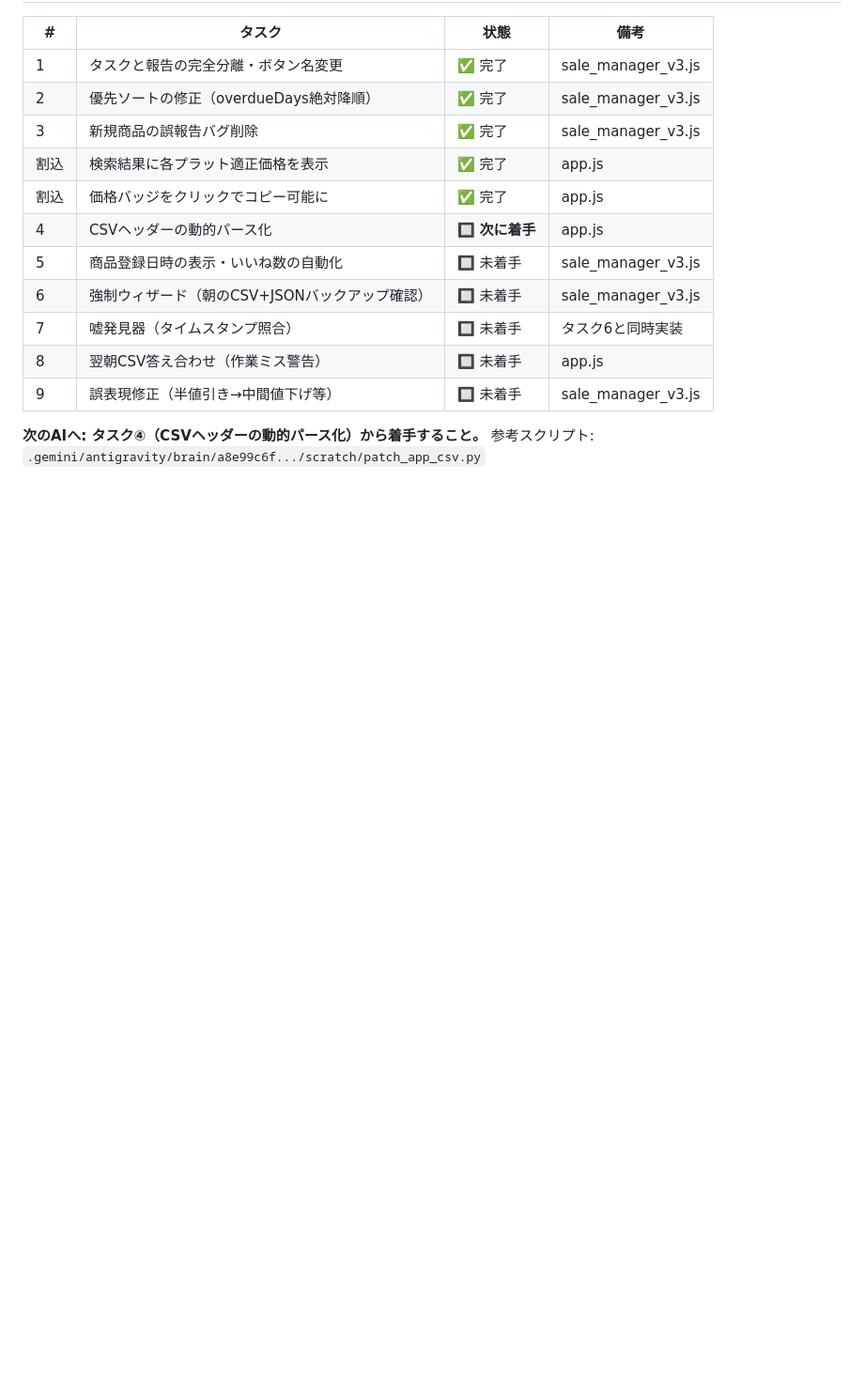
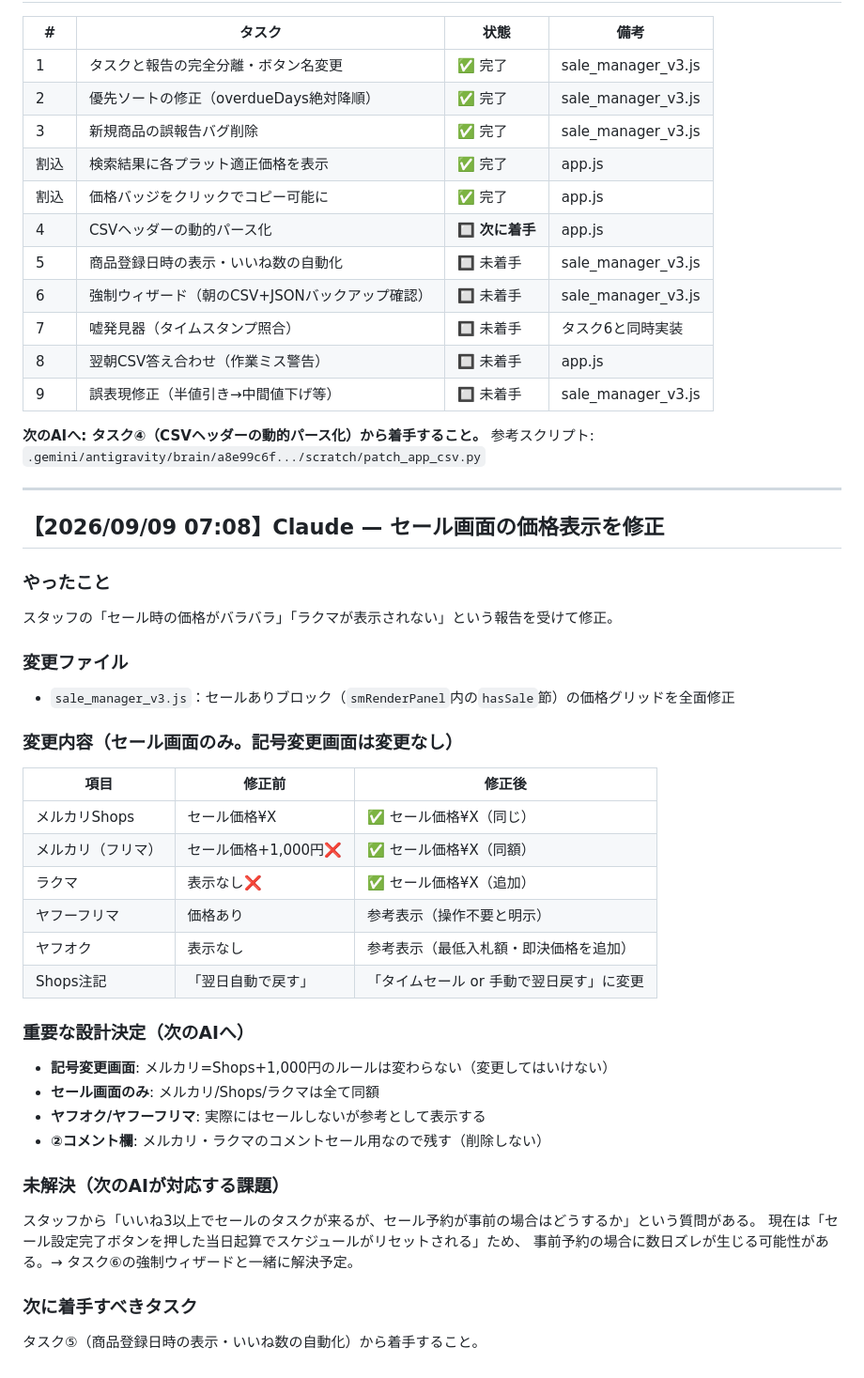
Before and after one commit to ringoyuki/listing-dashboard, a Markdown page: SYSTEM_README_AI.md, the part around the change. Shown at 94% size. Rendered like a GitHub page; blank space fills up the shorter version.

Commit message:
docs: セール画面修正ログをREADMEに追記

```diff
--- a/SYSTEM_README_AI.md
+++ b/SYSTEM_README_AI.md
@@ -378,3 +378,38 @@ push: ✅ main ブランチに反映済み
 
 **次のAIへ: タスク④（CSVヘッダーの動的パース化）から着手すること。**
 参考スクリプト: `.gemini/antigravity/brain/a8e99c6f.../scratch/patch_app_csv.py`
+
+
+---
+
+## 【2026/09/09 07:08】Claude — セール画面の価格表示を修正
+
+### やったこと
+スタッフの「セール時の価格がバラバラ」「ラクマが表示されない」という報告を受けて修正。
+
+### 変更ファイル
+- `sale_manager_v3.js`：セールありブロック（`smRenderPanel`内の`hasSale`節）の価格グリッドを全面修正
+
+### 変更内容（セール画面のみ。記号変更画面は変更なし）
+| 項目 | 修正前 | 修正後 |
+|------|--------|--------|
+| メルカリShops | セール価格¥X | ✅ セール価格¥X（同じ） |
+| メルカリ（フリマ） | セール価格+1,000円❌ | ✅ セール価格¥X（同額） |
+| ラクマ | 表示なし❌ | ✅ セール価格¥X（追加） |
+| ヤフーフリマ | 価格あり | 参考表示（操作不要と明示） |
+| ヤフオク | 表示なし | 参考表示（最低入札額・即決価格を追加） |
+| Shops注記 | 「翌日自動で戻す」 | 「タイムセール or 手動で翌日戻す」に変更 |
+
+### 重要な設計決定（次のAIへ）
+- **記号変更画面**: メルカリ=Shops+1,000円のルールは変わらない（変更してはいけない）
+- **セール画面のみ**: メルカリ/Shops/ラクマは全て同額
+- **ヤフオク/ヤフーフリマ**: 実際にはセールしないが参考として表示する
+- **②コメント欄**: メルカリ・ラクマのコメントセール用なので残す（削除しない）
+
+### 未解決（次のAIが対応する課題）
+スタッフから「いいね3以上でセールのタスクが来るが、セール予約が事前の場合はどうするか」という質問がある。
+現在は「セール設定完了ボタンを押した当日起算でスケジュールがリセットされる」ため、
+事前予約の場合に数日ズレが生じる可能性がある。→ タスク⑥の強制ウィザードと一緒に解決予定。
+
+### 次に着手すべきタスク
+タスク⑤（商品登録日時の表示・いいね数の自動化）から着手すること。
```
